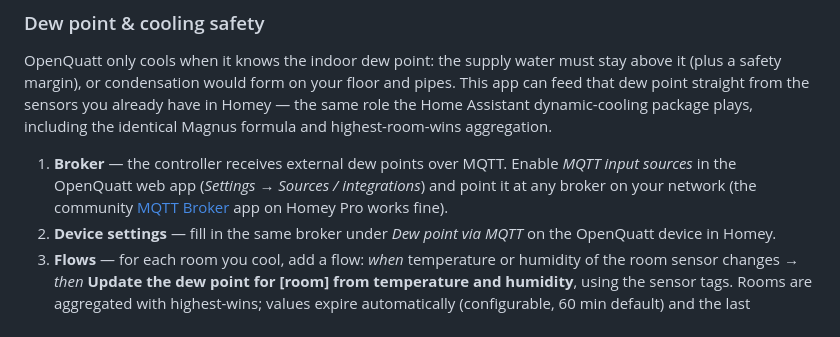
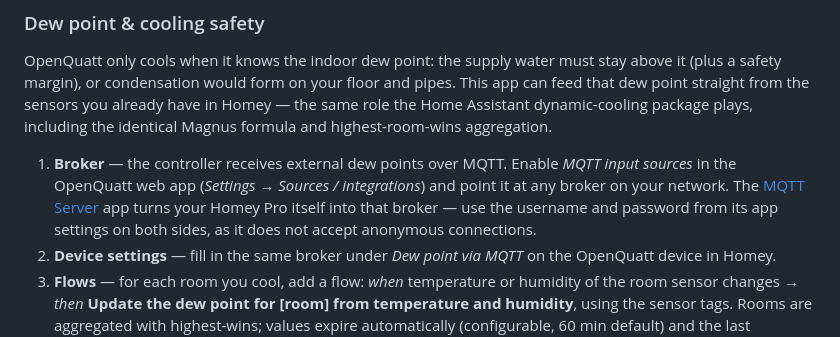
Before and after one commit to OpenQuatt/homey-openquatt, a Markdown page: README.md, the part around the change. Drawn GitHub-style.

Commit message:
Recommend the MQTT Server app as broker in the readme

```diff
--- a/README.md
+++ b/README.md
@@ -43,7 +43,7 @@ Pair your Heatpump Controller Q-edition in seconds — it is discovered automati
 
 OpenQuatt only cools when it knows the indoor dew point: the supply water must stay above it (plus a safety margin), or condensation would form on your floor and pipes. This app can feed that dew point straight from the sensors you already have in Homey — the same role the Home Assistant dynamic-cooling package plays, including the identical Magnus formula and highest-room-wins aggregation.
 
-1. **Broker** — the controller receives external dew points over MQTT. Enable *MQTT input sources* in the OpenQuatt web app (*Settings → Sources / integrations*) and point it at any broker on your network (the community [MQTT Broker](https://homey.app/a/nl.scanno.mqttbroker/) app on Homey Pro works fine).
+1. **Broker** — the controller receives external dew points over MQTT. Enable *MQTT input sources* in the OpenQuatt web app (*Settings → Sources / integrations*) and point it at any broker on your network. The [MQTT Server](https://homey.app/a/net.weejewel.mqttserver/) app turns your Homey Pro itself into that broker — use the username and password from its app settings on both sides, as it does not accept anonymous connections.
 2. **Device settings** — fill in the same broker under *Dew point via MQTT* on the OpenQuatt device in Homey.
 3. **Flows** — for each room you cool, add a flow: *when* temperature or humidity of the room sensor changes → *then* **Update the dew point for [room] from temperature and humidity**, using the sensor tags. Rooms are aggregated with highest-wins; values expire automatically (configurable, 60 min default) and the last aggregate is re-published every minute so the controller's 15-minute staleness check keeps passing.
 
```
